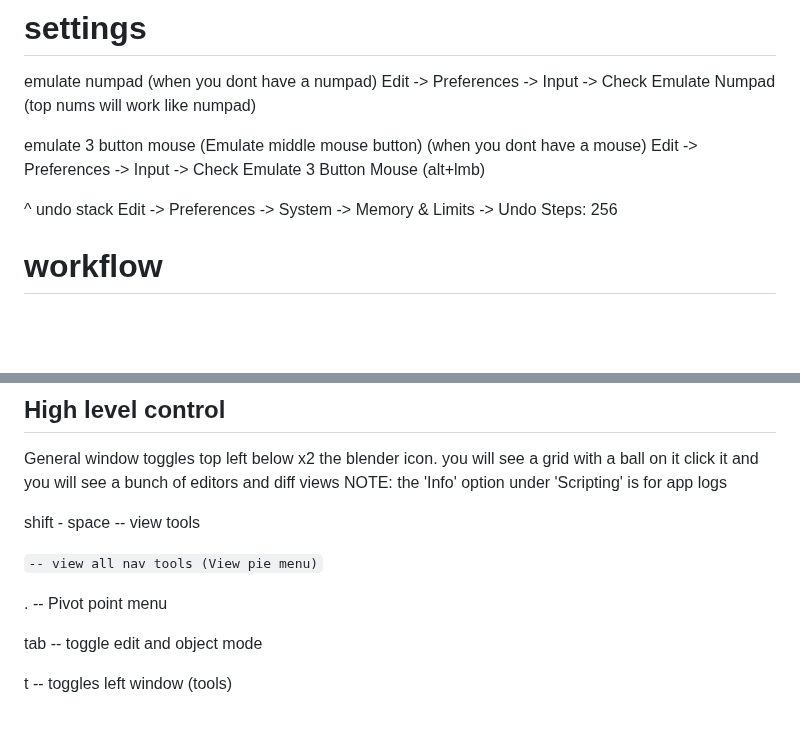
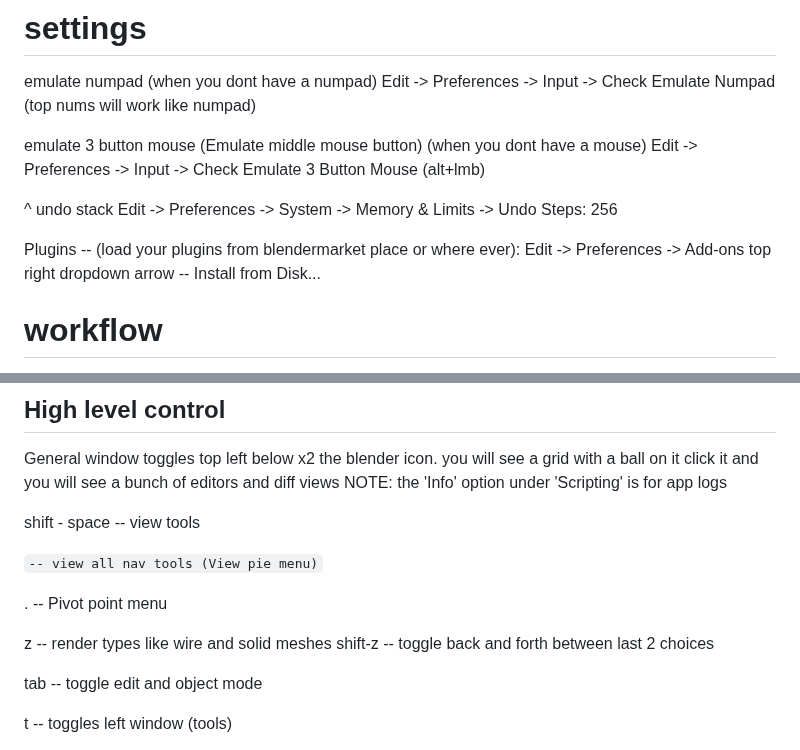
Before and after one commit to MajorZiploc/tooling_notes, a Markdown page: blender/notes.md, 2 parts joined by grey strips. Rendered like a GitHub page; blank space fills up the shorter version.

Commit message:
^blender

```diff
--- a/blender/notes.md
+++ b/blender/notes.md
@@ -13,6 +13,9 @@ Edit -> Preferences -> Input -> Check Emulate 3 Button Mouse (alt+lmb)
 ^ undo stack
 Edit -> Preferences -> System -> Memory & Limits -> Undo Steps: 256
 
+Plugins -- (load your plugins from blendermarket place or where ever):
+Edit -> Preferences -> Add-ons
+  top right dropdown arrow -- Install from Disk...
 
 # workflow
 
@@ -33,6 +36,9 @@ shift - space -- view tools
 ` -- view all nav tools (View pie menu) `
 
 . -- Pivot point menu
+
+z -- render types like wire and solid meshes
+  shift-z -- toggle back and forth between last 2 choices
 
 tab -- toggle edit and object mode
 
```
